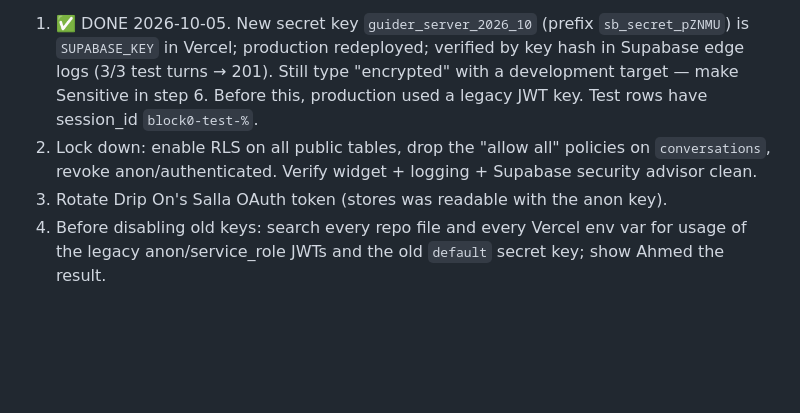
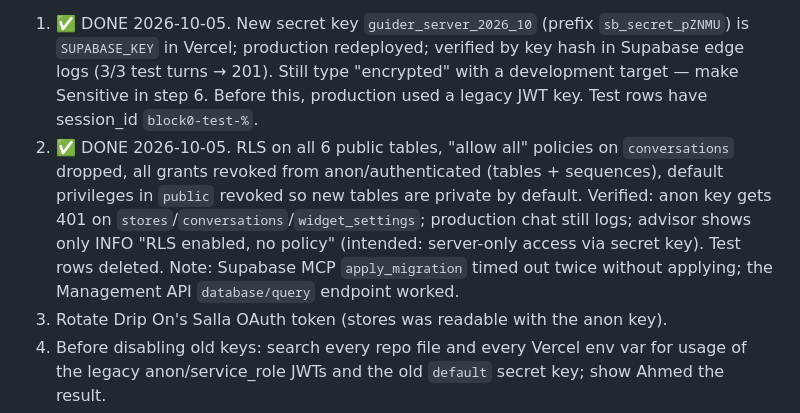
Before and after one commit to ahmedbinmahfoud-glitch/guider-app, a Markdown page: CLAUDE.md, the part around the change. Rendered like a GitHub page; blank space fills up the shorter version.

Commit message:
CLAUDE.md: Block 0 step 2 done (public tables locked down)
Co-Authored-By: Claude Opus 5.5 <noreply@anthropic.com>
Claude-Session: https://claude.ai/code/session_013rZ9x1qr5egdSv6SiDikUD

```diff
--- a/CLAUDE.md
+++ b/CLAUDE.md
@@ -65,7 +65,7 @@ Block 0 — SECURITY GATE (in progress, Oct 2026). Hard prerequisite before inst
 State found 2026-10-04: RLS off on `stores`, `widget_settings`, `widget_stats`; `conversations` has RLS but "allow all" SELECT/INSERT policies for public; anon/authenticated hold full grants on all public tables. All Vercel vars except `SALLA_CLIENT_SECRET`/`SALLA_WEBHOOK_SECRET` were "encrypted", not Sensitive.
 Steps, each gated on Ahmed's approval:
 1. ✅ DONE 2026-10-05. New secret key `guider_server_2026_10` (prefix `sb_secret_pZNMU`) is `SUPABASE_KEY` in Vercel; production redeployed; verified by key hash in Supabase edge logs (3/3 test turns → 201). Still type "encrypted" with a development target — make Sensitive in step 6. Before this, production used a legacy JWT key. Test rows have session_id `block0-test-%`.
-2. Lock down: enable RLS on all public tables, drop the "allow all" policies on `conversations`, revoke anon/authenticated. Verify widget + logging + Supabase security advisor clean.
+2. ✅ DONE 2026-10-05. RLS on all 6 public tables, "allow all" policies on `conversations` dropped, all grants revoked from anon/authenticated (tables + sequences), default privileges in `public` revoked so new tables are private by default. Verified: anon key gets 401 on `stores`/`conversations`/`widget_settings`; production chat still logs; advisor shows only INFO "RLS enabled, no policy" (intended: server-only access via secret key). Test rows deleted. Note: Supabase MCP `apply_migration` timed out twice without applying; the Management API `database/query` endpoint worked.
 3. Rotate Drip On's Salla OAuth token (stores was readable with the anon key).
 4. Before disabling old keys: search every repo file and every Vercel env var for usage of the legacy anon/service_role JWTs and the old `default` secret key; show Ahmed the result.
 5. Disable legacy JWT keys and delete the old `default` secret key (irreversible — closes the leaked key).
```
